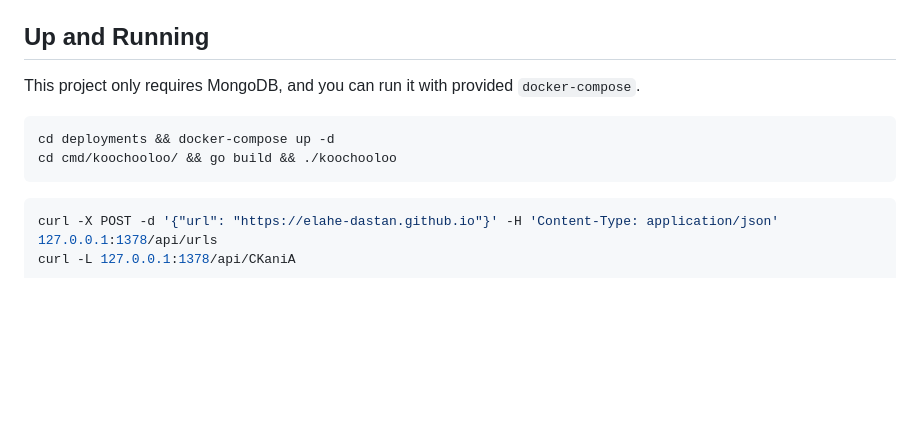
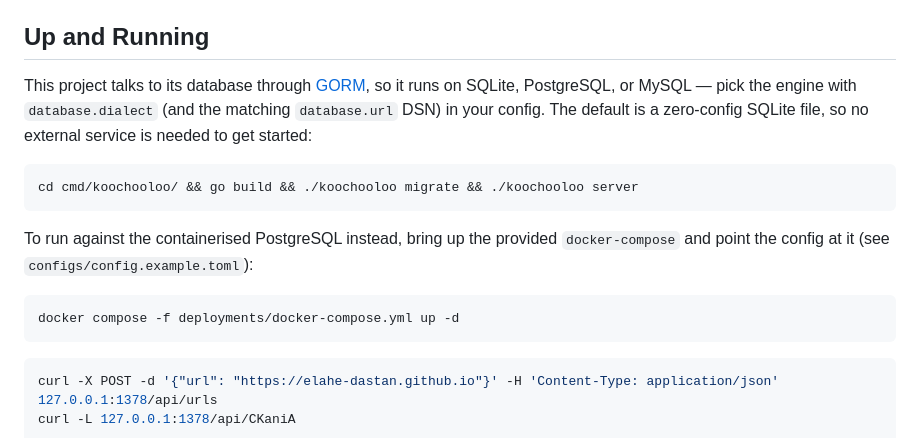
Before and after one commit to 1995parham/koochooloo, a Markdown page: README.md, the part around the change. GitHub-like rendering; blank space fills up the shorter version.

Commit message:
docs(readme): document multi-engine (sqlite/postgres/mysql) setup
Explain that the store speaks to GORM, so the engine is selected via
database.dialect, and show the zero-config sqlite quickstart plus the
docker-compose postgres path.

Co-Authored-By: Claude Opus 4.8 (1M context) <noreply@anthropic.com>

````diff
--- a/README.md
+++ b/README.md
@@ -195,11 +195,20 @@ By using the named logger you can easily find you module logs in your log aggreg
 
 ## Up and Running
 
-This project only requires MongoDB, and you can run it with provided `docker-compose`.
+This project talks to its database through [GORM](https://gorm.io), so it runs on
+SQLite, PostgreSQL, or MySQL — pick the engine with `database.dialect` (and the
+matching `database.url` DSN) in your config. The default is a zero-config SQLite
+file, so no external service is needed to get started:
 
 ```bash
-cd deployments && docker-compose up -d
-cd cmd/koochooloo/ && go build && ./koochooloo
+cd cmd/koochooloo/ && go build && ./koochooloo migrate && ./koochooloo server
+```
+
+To run against the containerised PostgreSQL instead, bring up the provided
+`docker-compose` and point the config at it (see `configs/config.example.toml`):
+
+```bash
+docker compose -f deployments/docker-compose.yml up -d
 ```
 
 ```bash
````
